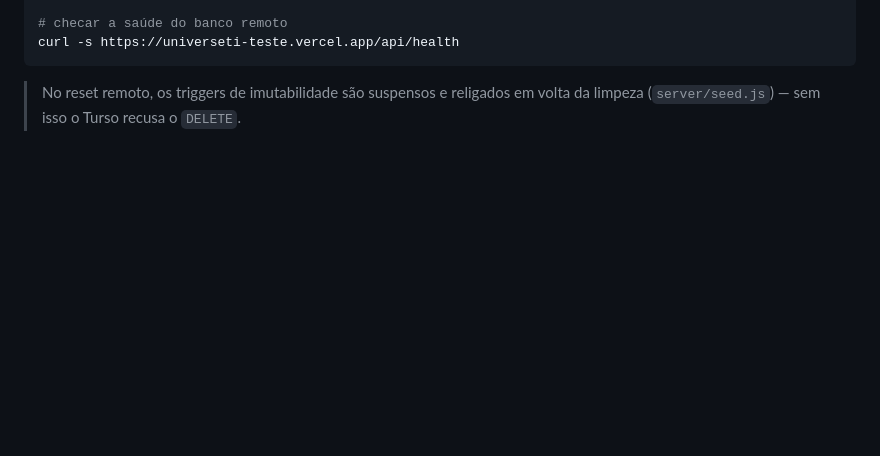
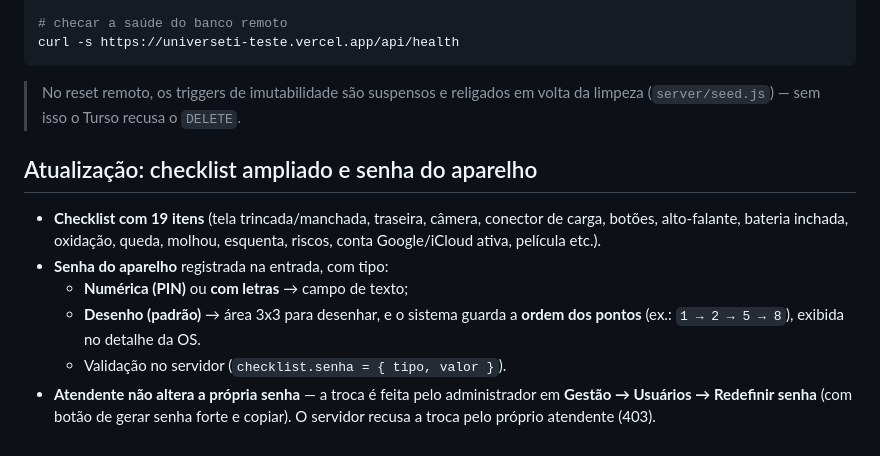
Before and after one commit to younk5/universeti-assistencia, a Markdown page: MELHORIAS.md, the part around one of its changes. Drawn GitHub-style; blank space fills up the shorter version.

Commit message:
docs: checklist ampliado, senha do aparelho e regra de senha do atendente

```diff
--- a/MELHORIAS.md
+++ b/MELHORIAS.md
@@ -181,3 +180,17 @@ curl -s https://universeti-teste.vercel.app/api/health
 
 > No reset remoto, os triggers de imutabilidade são suspensos e religados em
 > volta da limpeza (`server/seed.js`) — sem isso o Turso recusa o `DELETE`.
+
+## Atualização: checklist ampliado e senha do aparelho
+
+- **Checklist com 19 itens** (tela trincada/manchada, traseira, câmera, conector
+  de carga, botões, alto-falante, bateria inchada, oxidação, queda, molhou,
+  esquenta, riscos, conta Google/iCloud ativa, película etc.).
+- **Senha do aparelho** registrada na entrada, com tipo:
+  - **Numérica (PIN)** ou **com letras** → campo de texto;
+  - **Desenho (padrão)** → área 3x3 para desenhar, e o sistema guarda a
+    **ordem dos pontos** (ex.: `1 → 2 → 5 → 8`), exibida no detalhe da OS.
+  - Validação no servidor (`checklist.senha = { tipo, valor }`).
+- **Atendente não altera a própria senha** — a troca é feita pelo administrador
+  em **Gestão → Usuários → Redefinir senha** (com botão de gerar senha forte e
+  copiar). O servidor recusa a troca pelo próprio atendente (403).
```
Also changed, not shown: other parts of MELHORIAS.md (+0 -1 lines).
